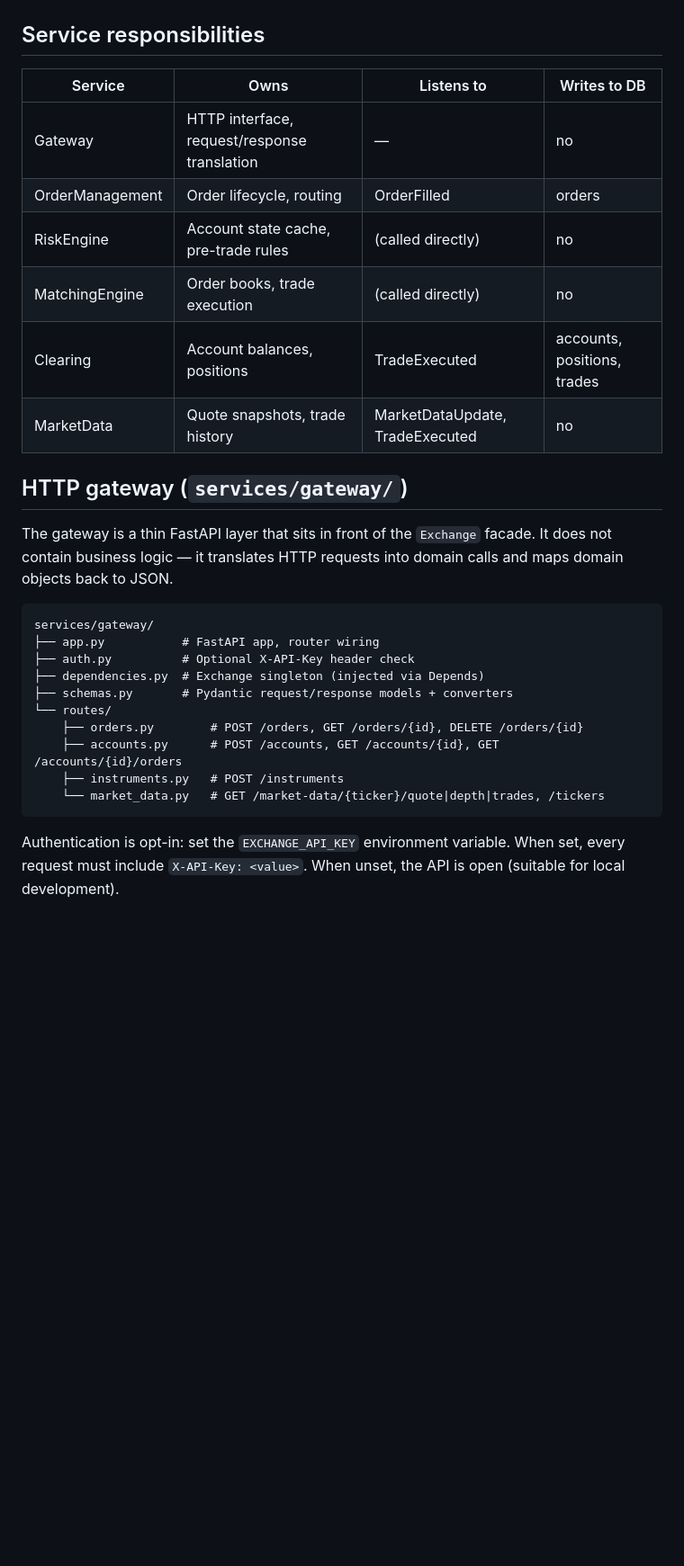
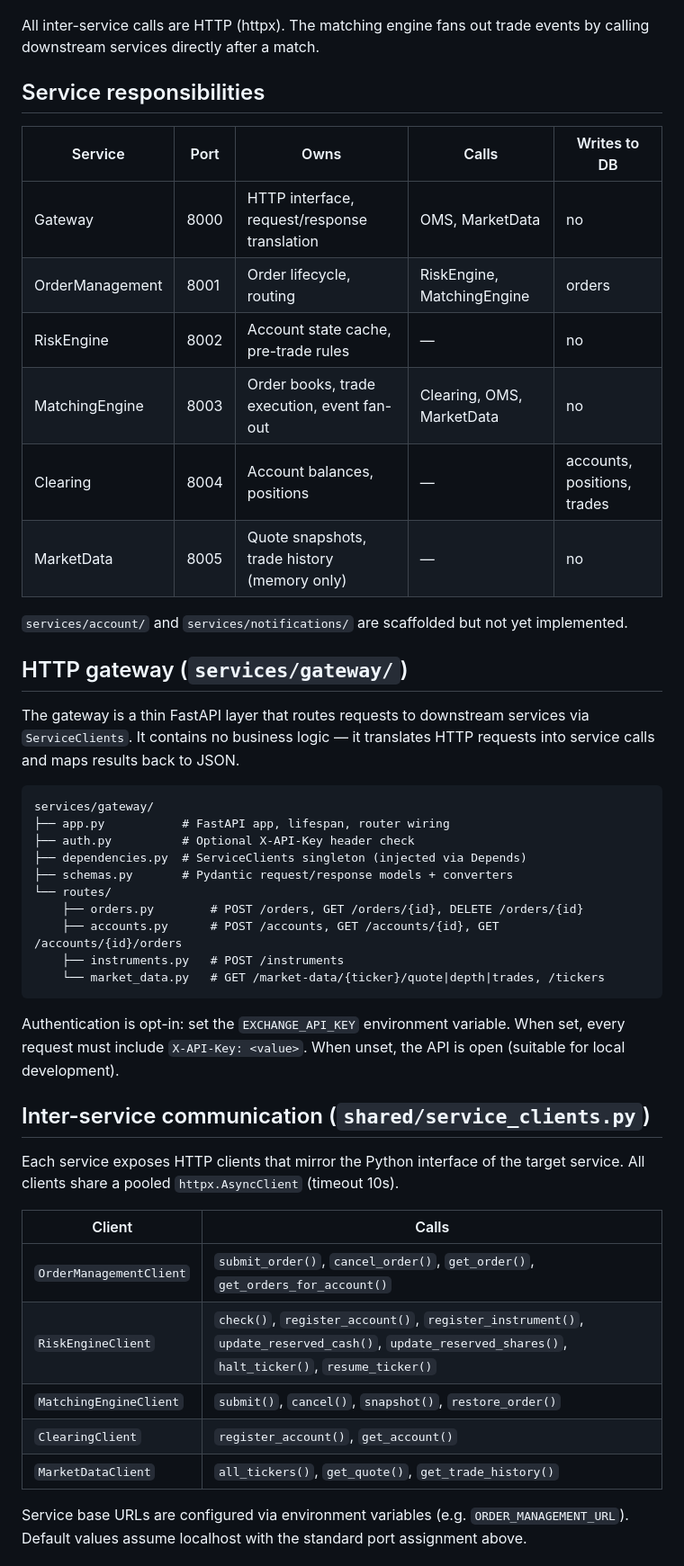
Before and after one commit to codcod/stock-exchange, a Markdown page: docs/architecture.md, the part around one of its changes. Shown at 90% size. Rendered like a GitHub page; blank space fills up the shorter version.

````diff
--- a/docs/architecture.md
+++ b/docs/architecture.md
@@ -35,27 +29,30 @@ flowchart TD
 ```
+
+All inter-service calls are HTTP (httpx). The matching engine fans out trade events by calling downstream services directly after a match.
 
 ## Service responsibilities
 
-| Service | Owns | Listens to | Writes to DB |
-|---|---|---|---|
-| Gateway | HTTP interface, request/response translation | — | no |
-| OrderManagement | Order lifecycle, routing | OrderFilled | orders |
-| RiskEngine | Account state cache, pre-trade rules | (called directly) | no |
-| MatchingEngine | Order books, trade execution | (called directly) | no |
-| Clearing | Account balances, positions | TradeExecuted | accounts, positions, trades |
-| MarketData | Quote snapshots, trade history | MarketDataUpdate, TradeExecuted | no |
+| Service | Port | Owns | Calls | Writes to DB |
+|---|---|---|---|---|
+| Gateway | 8000 | HTTP interface, request/response translation | OMS, MarketData | no |
+| OrderManagement | 8001 | Order lifecycle, routing | RiskEngine, MatchingEngine | orders |
+| RiskEngine | 8002 | Account state cache, pre-trade rules | — | no |
+| MatchingEngine | 8003 | Order books, trade execution, event fan-out | Clearing, OMS, MarketData | no |
+| Clearing | 8004 | Account balances, positions | — | accounts, positions, trades |
+| MarketData | 8005 | Quote snapshots, trade history (memory only) | — | no |
+
+`services/account/` and `services/notifications/` are scaffolded but not yet implemented.
 
 ## HTTP gateway (`services/gateway/`)
 
-The gateway is a thin FastAPI layer that sits in front of the `Exchange` facade.
-It does not contain business logic — it translates HTTP requests into domain calls and
-maps domain objects back to JSON.
+The gateway is a thin FastAPI layer that routes requests to downstream services via `ServiceClients`.
+It contains no business logic — it translates HTTP requests into service calls and maps results back to JSON.
 
 ```text
 services/gateway/
-├── app.py           # FastAPI app, router wiring
+├── app.py           # FastAPI app, lifespan, router wiring
 ├── auth.py          # Optional X-API-Key header check
-├── dependencies.py  # Exchange singleton (injected via Depends)
+├── dependencies.py  # ServiceClients singleton (injected via Depends)
 ├── schemas.py       # Pydantic request/response models + converters
 └── routes/
     ├── orders.py        # POST /orders, GET /orders/{id}, DELETE /orders/{id}
@@ -68,3 +65,19 @@ Authentication is opt-in: set the `EXCHANGE_API_KEY` environment variable.
 When set, every request must include `X-API-Key: <value>`.
 When unset, the API is open (suitable for local development).
 
+## Inter-service communication (`shared/service_clients.py`)
+
+Each service exposes HTTP clients that mirror the Python interface of the target service.
+All clients share a pooled `httpx.AsyncClient` (timeout 10s).
+
+| Client | Calls |
+|---|---|
+| `OrderManagementClient` | `submit_order()`, `cancel_order()`, `get_order()`, `get_orders_for_account()` |
+| `RiskEngineClient` | `check()`, `register_account()`, `register_instrument()`, `update_reserved_cash()`, `update_reserved_shares()`, `halt_ticker()`, `resume_ticker()` |
+| `MatchingEngineClient` | `submit()`, `cancel()`, `snapshot()`, `restore_order()` |
+| `ClearingClient` | `register_account()`, `get_account()` |
+| `MarketDataClient` | `all_tickers()`, `get_quote()`, `get_trade_history()` |
+
+Service base URLs are configured via environment variables (e.g. `ORDER_MANAGEMENT_URL`).
+Default values assume localhost with the standard port assignment above.
+
````
Also changed, not shown: other parts of docs/architecture.md (+88 -53 lines).
